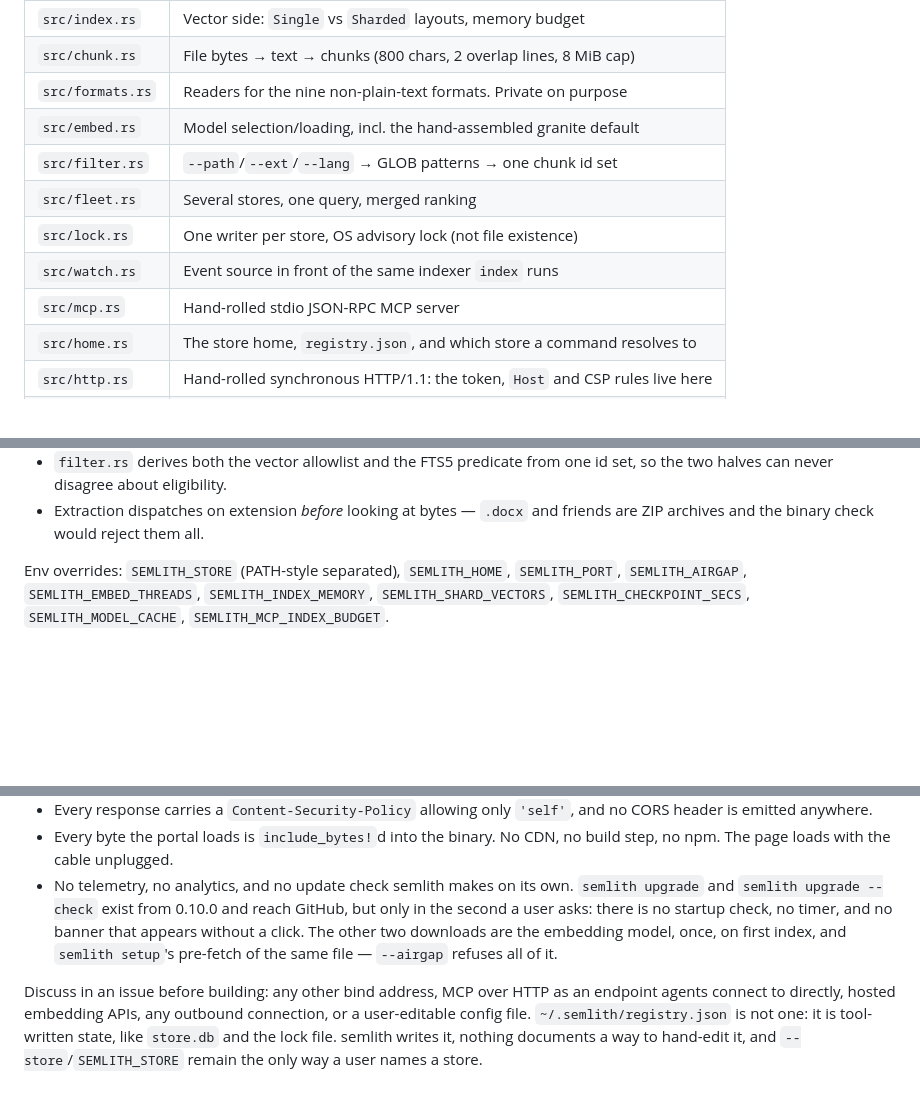
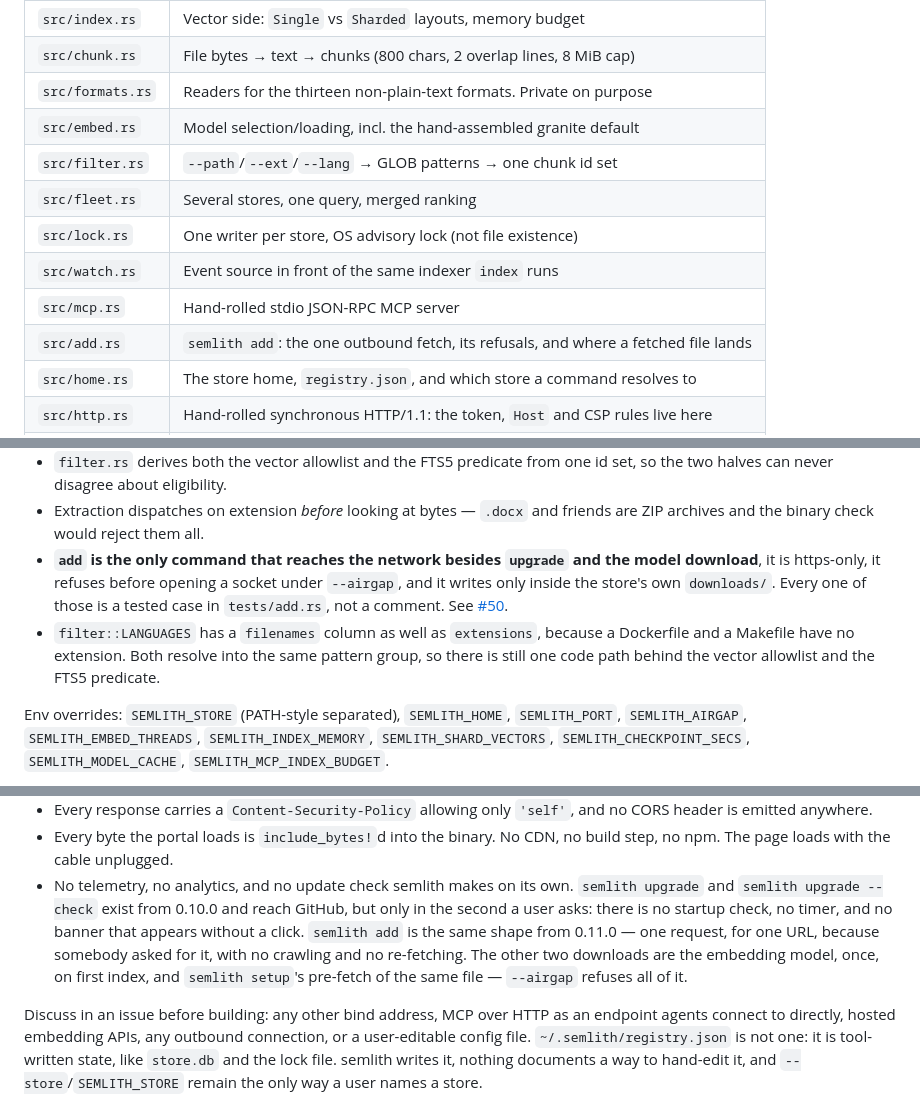
Before and after one commit to semlith/semlith, a Markdown page: AGENTS.md, 3 parts joined by grey strips. Drawn GitHub-style; blank space fills up the shorter version.

Commit message:
docs(agents): record add.rs, the filenames column, and what add may not do
AGENTS.md is the single source of truth for agents working here, so a new
module that opens a socket belongs in its module table and its invariants
rather than only in the README.

```diff
--- a/AGENTS.md
+++ b/AGENTS.md
@@ -74,13 +74,14 @@ Module responsibilities:
 | `src/store.rs` | Every SQL statement. Nothing else touches the database |
 | `src/index.rs` | Vector side: `Single` vs `Sharded` layouts, memory budget |
 | `src/chunk.rs` | File bytes → text → chunks (800 chars, 2 overlap lines, 8 MiB cap) |
-| `src/formats.rs` | Readers for the nine non-plain-text formats. Private on purpose |
+| `src/formats.rs` | Readers for the thirteen non-plain-text formats. Private on purpose |
 | `src/embed.rs` | Model selection/loading, incl. the hand-assembled granite default |
 | `src/filter.rs` | `--path`/`--ext`/`--lang` → GLOB patterns → one chunk id set |
 | `src/fleet.rs` | Several stores, one query, merged ranking |
 | `src/lock.rs` | One writer per store, OS advisory lock (not file existence) |
 | `src/watch.rs` | Event source in front of the same indexer `index` runs |
 | `src/mcp.rs` | Hand-rolled stdio JSON-RPC MCP server |
+| `src/add.rs` | `semlith add`: the one outbound fetch, its refusals, and where a fetched file lands |
 | `src/home.rs` | The store home, `registry.json`, and which store a command resolves to |
 | `src/http.rs` | Hand-rolled synchronous HTTP/1.1: the token, `Host` and CSP rules live here |
 | `src/daemon.rs` | `semlith start`: the locks, the watcher threads, the write queue |
@@ -114,6 +115,15 @@ Module responsibilities:
   id set, so the two halves can never disagree about eligibility.
 - Extraction dispatches on extension *before* looking at bytes — `.docx` and
   friends are ZIP archives and the binary check would reject them all.
+- **`add` is the only command that reaches the network besides `upgrade` and
+  the model download**, it is https-only, it refuses before opening a socket
+  under `--airgap`, and it writes only inside the store's own `downloads/`.
+  Every one of those is a tested case in `tests/add.rs`, not a comment. See
+  [#50](https://github.com/semlith/semlith/issues/50).
+- `filter::LANGUAGES` has a `filenames` column as well as `extensions`, because
+  a Dockerfile and a Makefile have no extension. Both resolve into the same
+  pattern group, so there is still one code path behind the vector allowlist and
+  the FTS5 predicate.
 
 Env overrides: `SEMLITH_STORE` (PATH-style separated), `SEMLITH_HOME`,
 `SEMLITH_PORT`, `SEMLITH_AIRGAP`, `SEMLITH_EMBED_THREADS`,
@@ -158,9 +168,11 @@ than stated, and that are not up for relaxation without an issue like
 - No telemetry, no analytics, and no update check semlith makes on its own.
   `semlith upgrade` and `semlith upgrade --check` exist from 0.10.0 and reach
   GitHub, but only in the second a user asks: there is no startup check, no
-  timer, and no banner that appears without a click. The other two downloads are
-  the embedding model, once, on first index, and `semlith setup`'s pre-fetch of
-  the same file — `--airgap` refuses all of it.
+  timer, and no banner that appears without a click. `semlith add` is the same
+  shape from 0.11.0 — one request, for one URL, because somebody asked for it,
+  with no crawling and no re-fetching. The other two downloads are the embedding
+  model, once, on first index, and `semlith setup`'s pre-fetch of the same file
+  — `--airgap` refuses all of it.
 
 Discuss in an issue before building: any other bind address, MCP over HTTP as an
 endpoint agents connect to directly, hosted embedding APIs, any outbound
```
